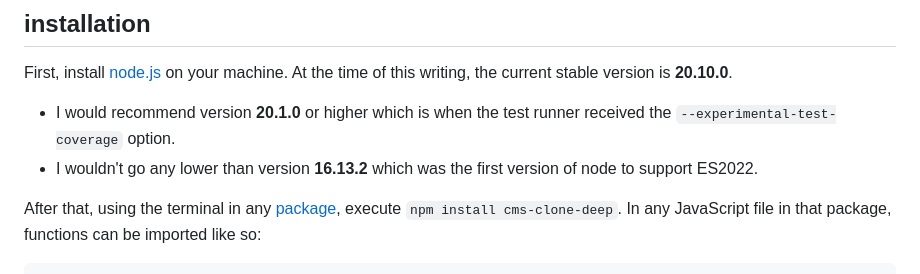
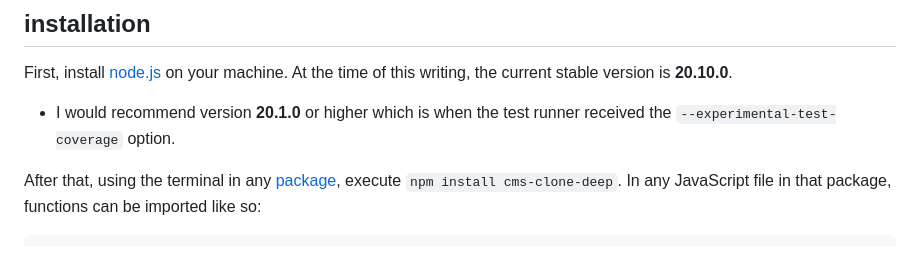
Before and after one commit to calebmsword/clone-deep, a Markdown page: README.md, the part around the change. Drawn GitHub-style.

```diff
--- a/README.md
+++ b/README.md
@@ -20,7 +20,6 @@ console.log(cloned[1] === object[1]);  // false
 
 First, install [node.js](https://nodejs.org/en) on your machine. At the time of this writing, the current stable version is **20.10.0**.
  - I would recommend version **20.1.0** or higher which is when the test runner received the `--experimental-test-coverage` option.
- - I wouldn't go any lower than version **16.13.2** which was the first version of node to support ES2022.
 
 After that, using the terminal in any [package](https://nodejs.org/api/packages.html#modules-packages), execute `npm install cms-clone-deep`. In any JavaScript file in that package, functions can be imported like so:
 
```
